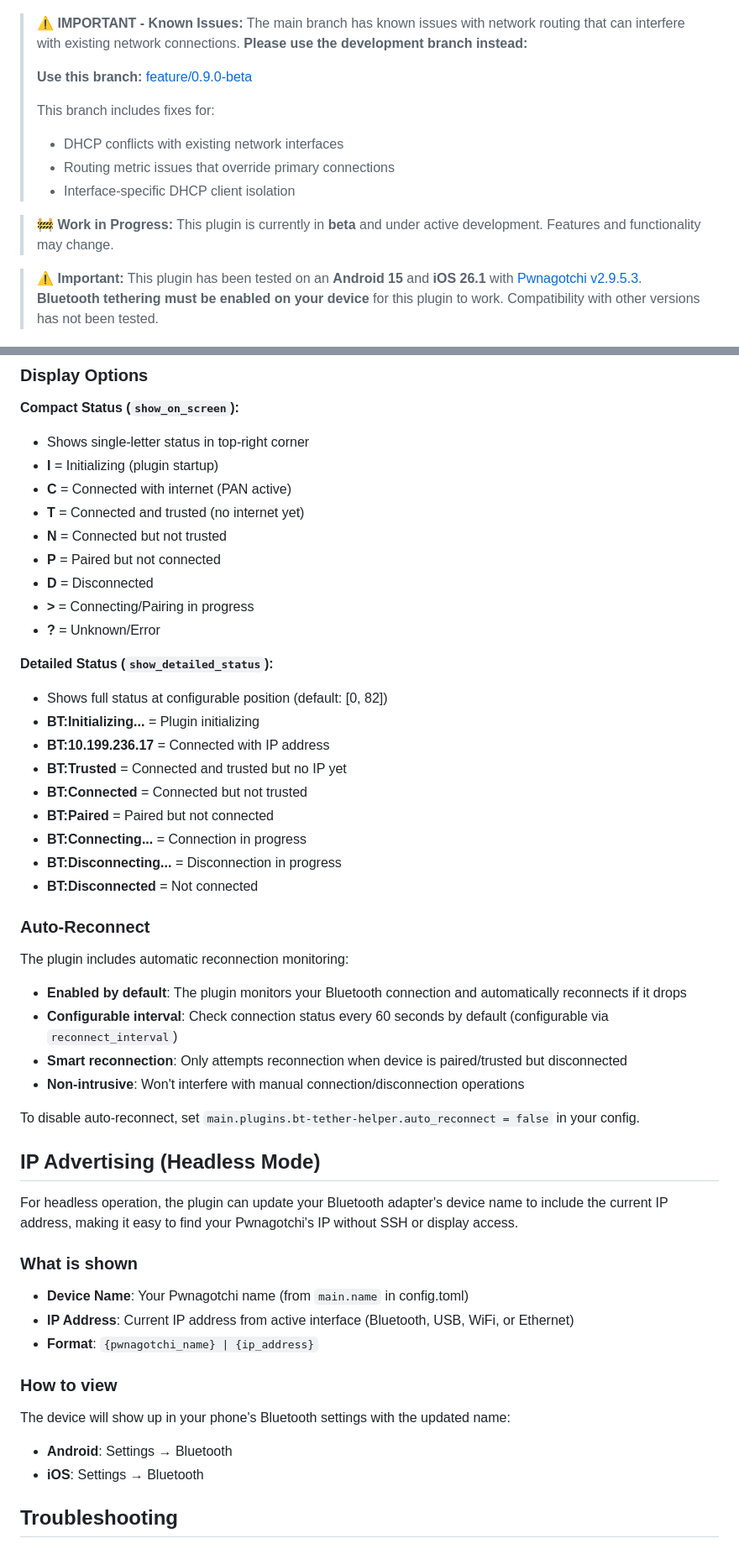
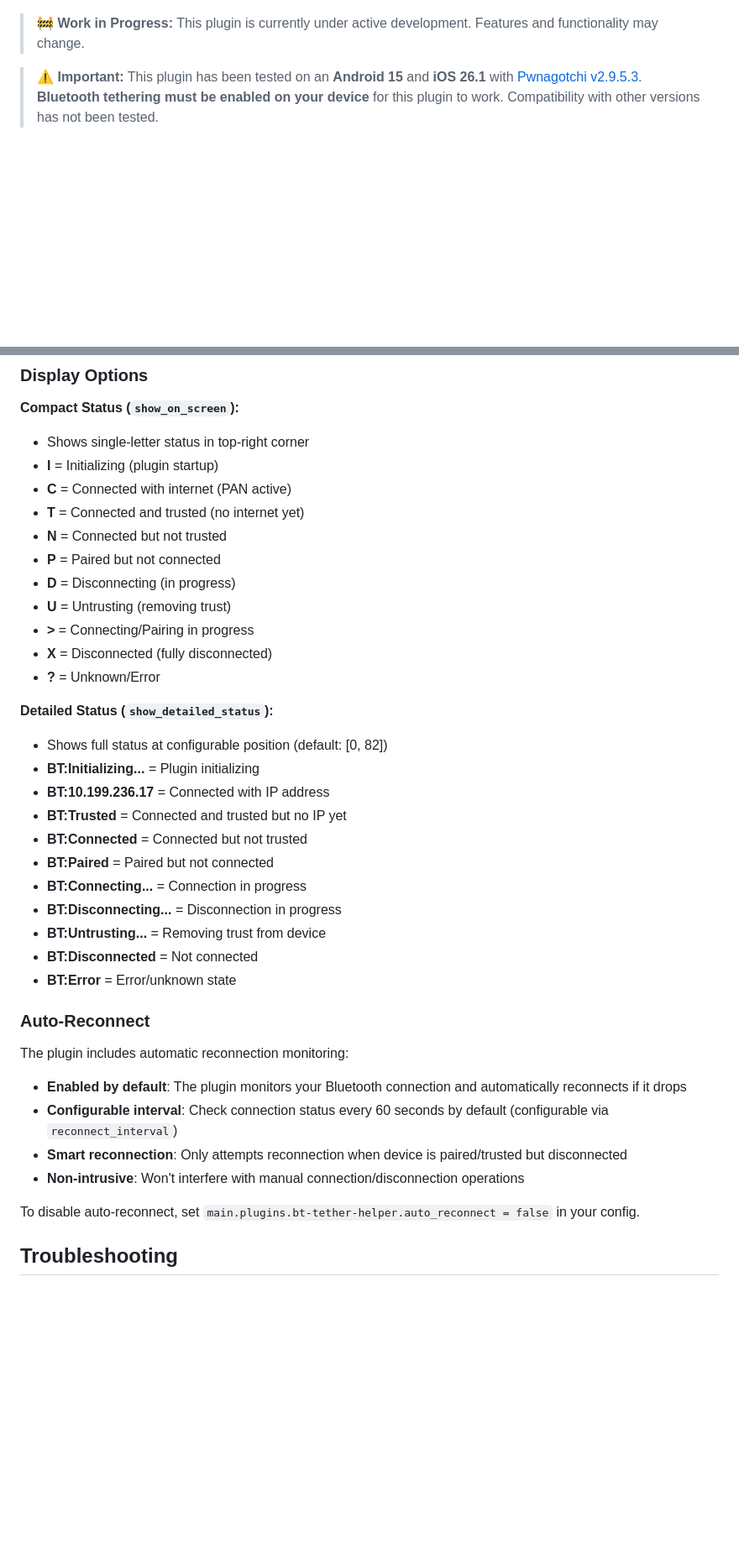
Before and after one commit to wsvdmeer/pwnagotchi-plugins, a Markdown page: bt-tether-helper/README.md, 2 parts joined by grey strips. Shown at 84% size. GitHub-like rendering; blank space fills up the shorter version.

```diff
--- a/bt-tether-helper/README.md
+++ b/bt-tether-helper/README.md
@@ -4,17 +4,7 @@ A comprehensive Bluetooth tethering plugin that provides guided setup and automa
 
 ![bt-tether-helper Web Interface](ui.png)
 
-> **⚠️ IMPORTANT - Known Issues:** The main branch has known issues with network routing that can interfere with existing network connections. **Please use the development branch instead:**
->
-> **Use this branch:** [feature/0.9.0-beta](https://github.com/wsvdmeer/pwnagotchi-plugins/tree/feature/0.9.0-beta)
->
-> This branch includes fixes for:
->
-> - DHCP conflicts with existing network interfaces
-> - Routing metric issues that override primary connections
-> - Interface-specific DHCP client isolation
-
-> **🚧 Work in Progress:** This plugin is currently in **beta** and under active development. Features and functionality may change.
+> **🚧 Work in Progress:** This plugin is currently under active development. Features and functionality may change.
 
 > **⚠️ Important:** This plugin has been tested on an **Android 15** and **iOS 26.1** with [Pwnagotchi v2.9.5.3](https://github.com/jayofelony/pwnagotchi/releases/tag/v2.9.5.3). **Bluetooth tethering must be enabled on your device** for this plugin to work. Compatibility with other versions has not been tested.
 
@@ -174,8 +163,10 @@ main.plugins.bt-tether-helper.reconnect_interval = 60  # Check connection every
 - **T** = Connected and trusted (no internet yet)
 - **N** = Connected but not trusted
 - **P** = Paired but not connected
-- **D** = Disconnected
+- **D** = Disconnecting (in progress)
+- **U** = Untrusting (removing trust)
 - **>** = Connecting/Pairing in progress
+- **X** = Disconnected (fully disconnected)
 - **?** = Unknown/Error
 
 **Detailed Status (`show_detailed_status`):**
@@ -188,7 +179,9 @@ main.plugins.bt-tether-helper.reconnect_interval = 60  # Check connection every
 - **BT:Paired** = Paired but not connected
 - **BT:Connecting...** = Connection in progress
 - **BT:Disconnecting...** = Disconnection in progress
+- **BT:Untrusting...** = Removing trust from device
 - **BT:Disconnected** = Not connected
+- **BT:Error** = Error/unknown state
 
 ### Auto-Reconnect
 
@@ -200,23 +193,6 @@ The plugin includes automatic reconnection monitoring:
 - **Non-intrusive**: Won't interfere with manual connection/disconnection operations
 
 To disable auto-reconnect, set `main.plugins.bt-tether-helper.auto_reconnect = false` in your config.
-
-## IP Advertising (Headless Mode)
-
-For headless operation, the plugin can update your Bluetooth adapter's device name to include the current IP address, making it easy to find your Pwnagotchi's IP without SSH or display access.
-
-### What is shown
-
-- **Device Name**: Your Pwnagotchi name (from `main.name` in config.toml)
-- **IP Address**: Current IP address from active interface (Bluetooth, USB, WiFi, or Ethernet)
-- **Format**: `{pwnagotchi_name} | {ip_address}`
-
-### How to view
-
-The device will show up in your phone's Bluetooth settings with the updated name:
-
-- **Android**: Settings → Bluetooth
-- **iOS**: Settings → Bluetooth
 
 ## Troubleshooting
 
```
Also changed, not shown: other parts of bt-tether-helper/README.md (+1 -2 lines).
